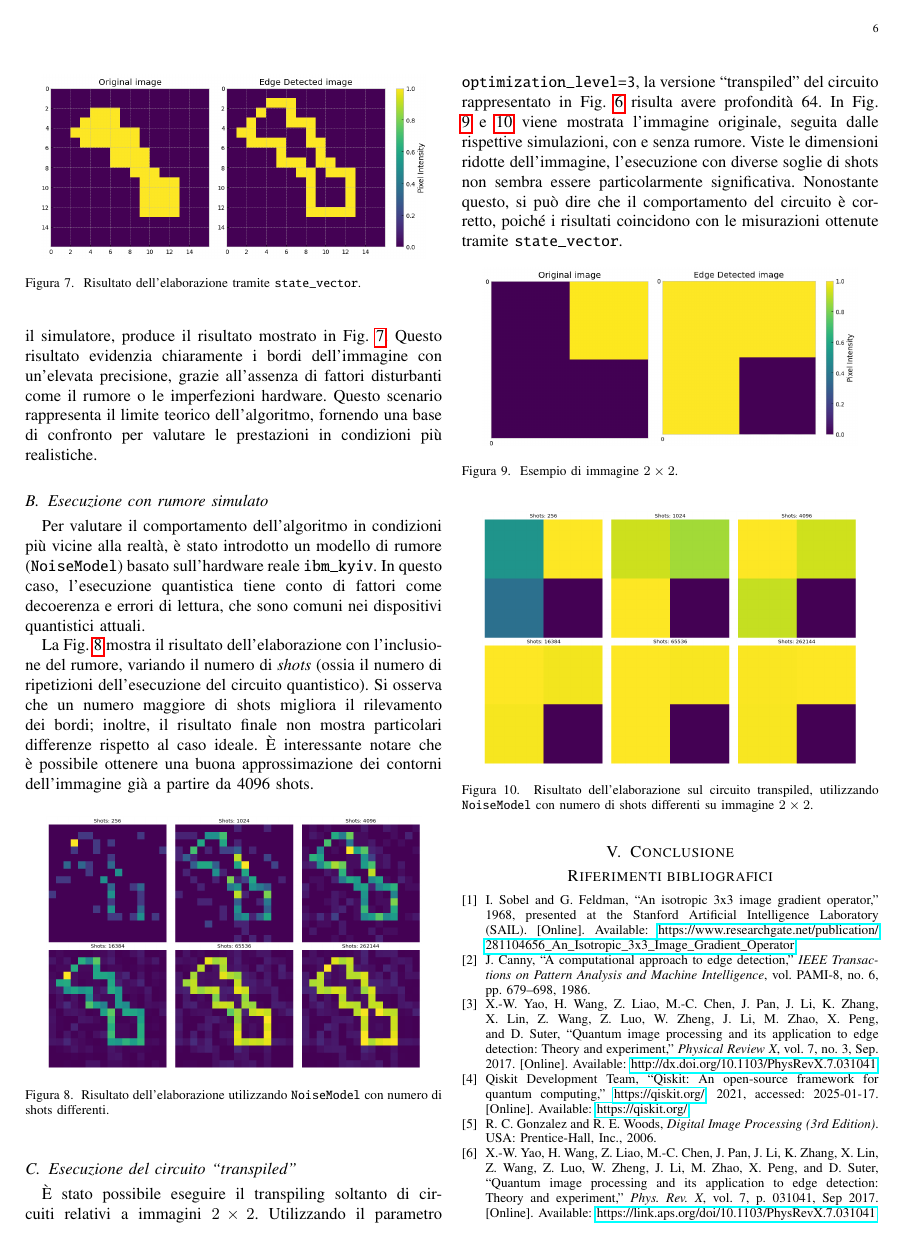
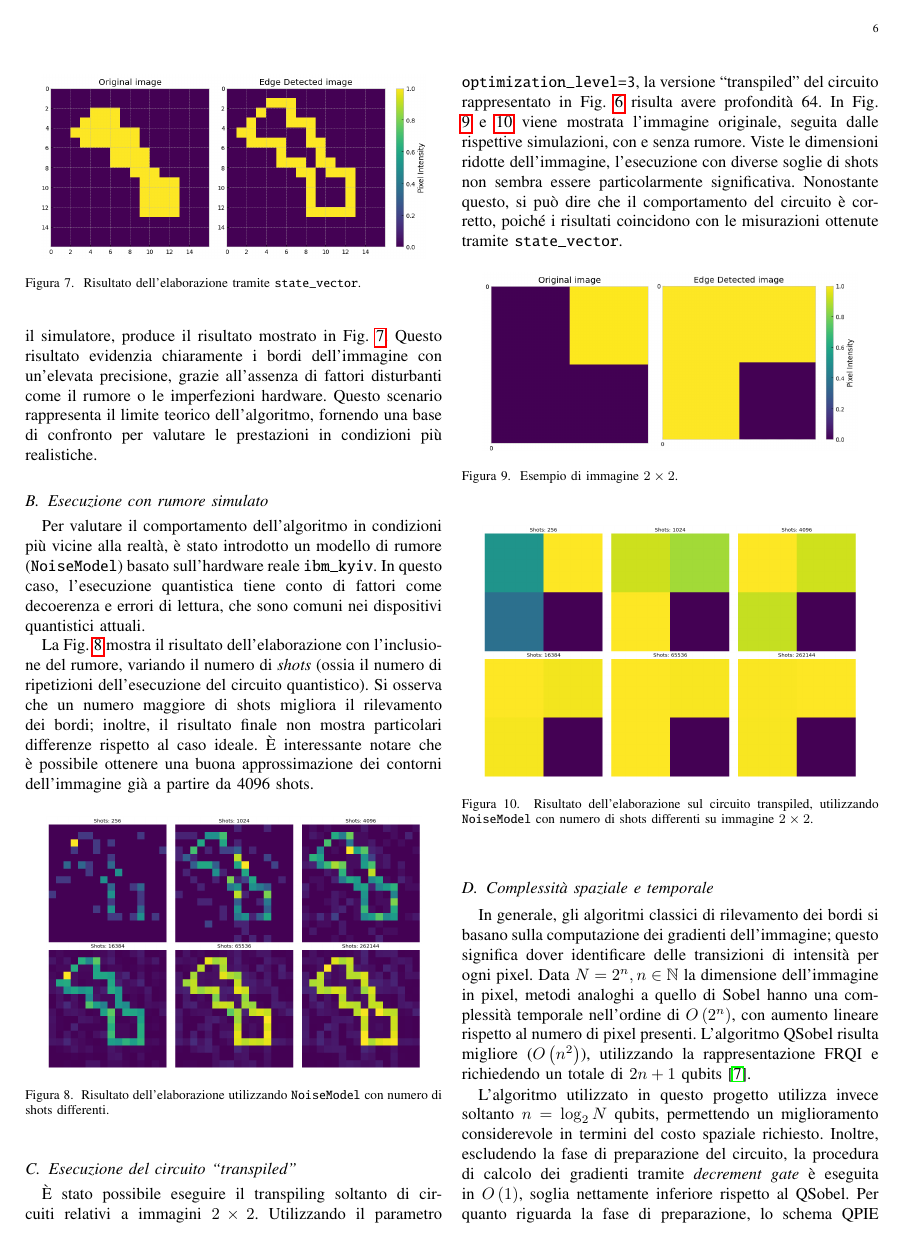
Before and after one commit to manueldiagostino/qc-progetto, a LaTeX paper (tex/main.tex, which reads tex/sections/risultati.tex): page 6 of 6 before the commit and page 6 of 7 after it. Compiled offline with pdfLaTeX.

Commit message:
doc: risultati(complessità)

```diff
--- a/tex/sections/risultati.tex
+++ b/tex/sections/risultati.tex
@@ -66,3 +66,22 @@ poiché i risultati coincidono con le misurazioni ottenute tramite \texttt{state
 	utilizzando \texttt{NoiseModel} con numero di shots differenti
 	su immagine $2\times2$.}\label{fig:2x2-shots}
 \end{figure}
+
+\subsection{Complessità spaziale e temporale}
+
+In generale, gli algoritmi classici di rilevamento dei bordi si basano sulla
+computazione dei gradienti dell'immagine; questo significa dover identificare
+delle transizioni di intensità per ogni pixel. Data $N=2^n, n \in
+\mathbb{N}$ la dimensione dell'immagine in pixel, metodi analoghi a quello di Sobel
+hanno una complessità temporale nell'ordine di $\bigo{2^n}$, con aumento
+lineare rispetto al numero di pixel presenti. L'algoritmo QSobel risulta
+migliore ($\bigo{n^2}$), utilizzando la rappresentazione FRQI e
+richiedendo un totale di $2n+1$ qubits \cite{qhed_frqi}.
+
+L'algoritmo utilizzato in questo progetto utilizza invece soltanto $n=\log_2{N}$
+qubits, permettendo un miglioramento considerevole in termini del costo spaziale
+richiesto. Inoltre, escludendo la fase di preparazione del circuito, la
+procedura di calcolo dei gradienti tramite \emph{decrement gate} è eseguita in
+$\bigo{1}$, soglia nettamente inferiore rispetto al QSobel. Per quanto riguarda
+la fase di preparazione, lo schema QPIE richiede $\bigo{n^2}$ passi nel caso
+peggiore, leggermente superiori a quelli della FRQI ($\bigo{n}+\bigo{\log^2{n}}$).
```
Also changed, not shown: tex/main.bib (+12 -0 lines), 2x2-detection.png (deleted), tex/main.pdf.
